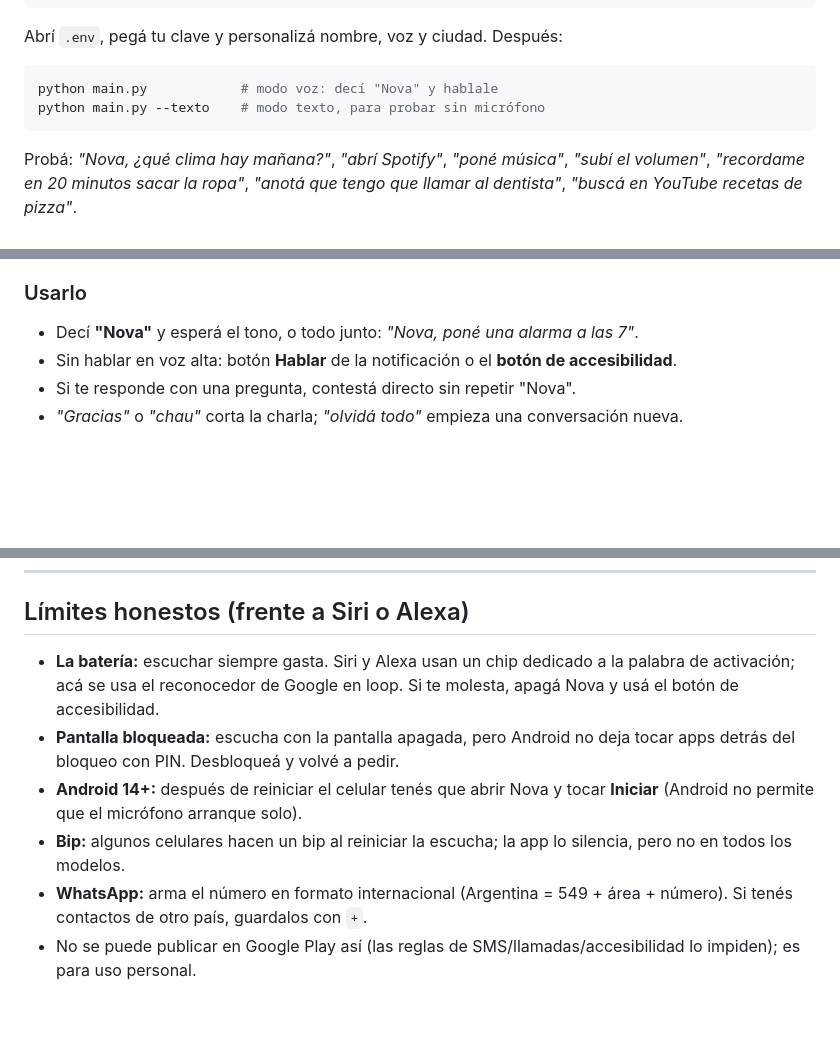
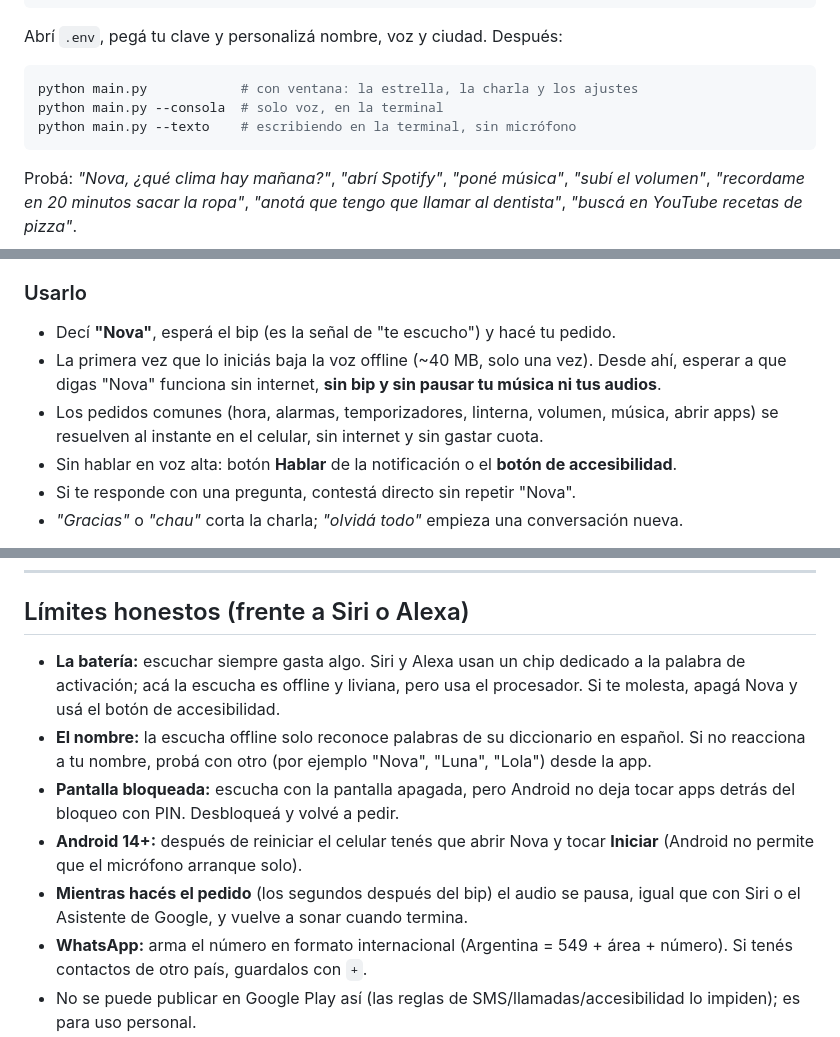
Before and after one commit to tutetaylor/nova, a Markdown page: README.md, 3 parts joined by grey strips. Drawn GitHub-style; blank space fills up the shorter version.

````diff
--- a/README.md
+++ b/README.md
@@ -64,8 +64,9 @@ copy .env.example .env          # Mac/Linux: cp .env.example .env
 Abrí `.env`, pegá tu clave y personalizá nombre, voz y ciudad. Después:
 
 ```bash
-python main.py            # modo voz: decí "Nova" y hablale
-python main.py --texto    # modo texto, para probar sin micrófono
+python main.py            # con ventana: la estrella, la charla y los ajustes
+python main.py --consola  # solo voz, en la terminal
+python main.py --texto    # escribiendo en la terminal, sin micrófono
 ```
 
 Probá: *"Nova, ¿qué clima hay mañana?"*, *"abrí Spotify"*, *"poné música"*, *"subí el volumen"*,
@@ -97,7 +98,11 @@ Requisitos: Android 8 o superior, app de Google instalada (reconocimiento de voz
 5. **Iniciar Nova**. Queda una notificación fija: está escuchando.
 
 ### Usarlo
-- Decí **"Nova"** y esperá el tono, o todo junto: *"Nova, poné una alarma a las 7"*.
+- Decí **"Nova"**, esperá el bip (es la señal de "te escucho") y hacé tu pedido.
+- La primera vez que lo iniciás baja la voz offline (~40 MB, solo una vez). Desde ahí, esperar
+  a que digas "Nova" funciona sin internet, **sin bip y sin pausar tu música ni tus audios**.
+- Los pedidos comunes (hora, alarmas, temporizadores, linterna, volumen, música, abrir apps)
+  se resuelven al instante en el celular, sin internet y sin gastar cuota.
 - Sin hablar en voz alta: botón **Hablar** de la notificación o el **botón de accesibilidad**.
 - Si te responde con una pregunta, contestá directo sin repetir "Nova".
 - *"Gracias"* o *"chau"* corta la charla; *"olvidá todo"* empieza una conversación nueva.
@@ -120,13 +125,17 @@ toca, escribe y repite hasta terminar.
 
 ## Límites honestos (frente a Siri o Alexa)
 
-- **La batería:** escuchar siempre gasta. Siri y Alexa usan un chip dedicado a la palabra de activación;
-  acá se usa el reconocedor de Google en loop. Si te molesta, apagá Nova y usá el botón de accesibilidad.
+- **La batería:** escuchar siempre gasta algo. Siri y Alexa usan un chip dedicado a la palabra de
+  activación; acá la escucha es offline y liviana, pero usa el procesador. Si te molesta, apagá Nova
+  y usá el botón de accesibilidad.
+- **El nombre:** la escucha offline solo reconoce palabras de su diccionario en español. Si no
+  reacciona a tu nombre, probá con otro (por ejemplo "Nova", "Luna", "Lola") desde la app.
 - **Pantalla bloqueada:** escucha con la pantalla apagada, pero Android no deja tocar apps detrás del
   bloqueo con PIN. Desbloqueá y volvé a pedir.
 - **Android 14+:** después de reiniciar el celular tenés que abrir Nova y tocar **Iniciar** (Android no
   permite que el micrófono arranque solo).
-- **Bip:** algunos celulares hacen un bip al reiniciar la escucha; la app lo silencia, pero no en todos los modelos.
+- **Mientras hacés el pedido** (los segundos después del bip) el audio se pausa, igual que con
+  Siri o el Asistente de Google, y vuelve a sonar cuando termina.
 - **WhatsApp:** arma el número en formato internacional (Argentina = 549 + área + número). Si tenés contactos
   de otro país, guardalos con `+`.
 - No se puede publicar en Google Play así (las reglas de SMS/llamadas/accesibilidad lo impiden); es para uso personal.
````
Also changed, not shown: other parts of README.md (+2 -2 lines).
